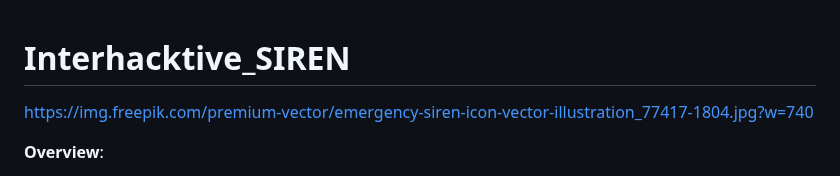
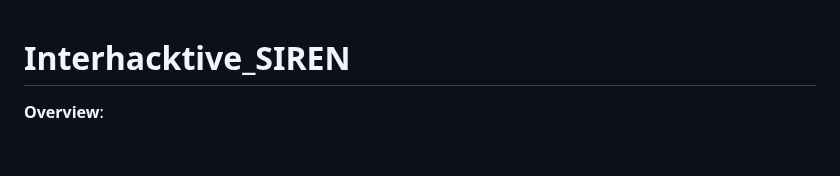
Before and after one commit to SnehaChakraborty-007/Interhacktive_SIREN, a Markdown page: README.md, the part around the change. GitHub-like rendering; blank space fills up the shorter version.

```diff
--- a/README.md
+++ b/README.md
@@ -1,11 +1,4 @@
 # Interhacktive_SIREN
-https://img.freepik.com/premium-vector/emergency-siren-icon-vector-illustration_77417-1804.jpg?w=740
-
-
-
-
-
-
 
  **Overview**:
 
```
